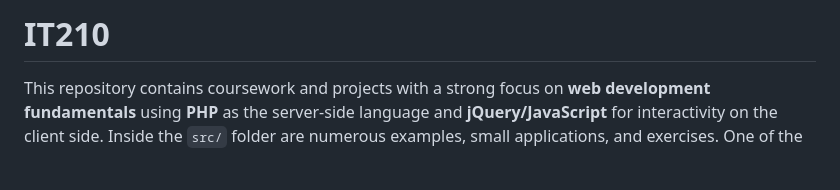
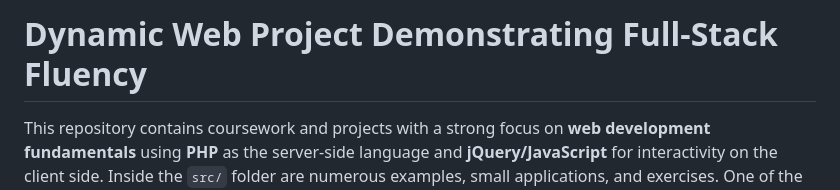
Before and after one commit to ylehilds/it210, a Markdown page: README.md, the part around the change. Drawn GitHub-style; blank space fills up the shorter version.

```diff
--- a/README.md
+++ b/README.md
@@ -1,4 +1,4 @@
-# IT210
+# Dynamic Web Project Demonstrating Full-Stack Fluency
 
 This repository contains coursework and projects with a strong focus on **web development fundamentals** using **PHP** as the server-side language and **jQuery/JavaScript** for interactivity on the client side. Inside the `src/` folder are numerous examples, small applications, and exercises. One of the highlights is a working **Connect-4 game** implemented with PHP (for game state and logic) and jQuery/JavaScript (for front-end interactivity).
 
```
